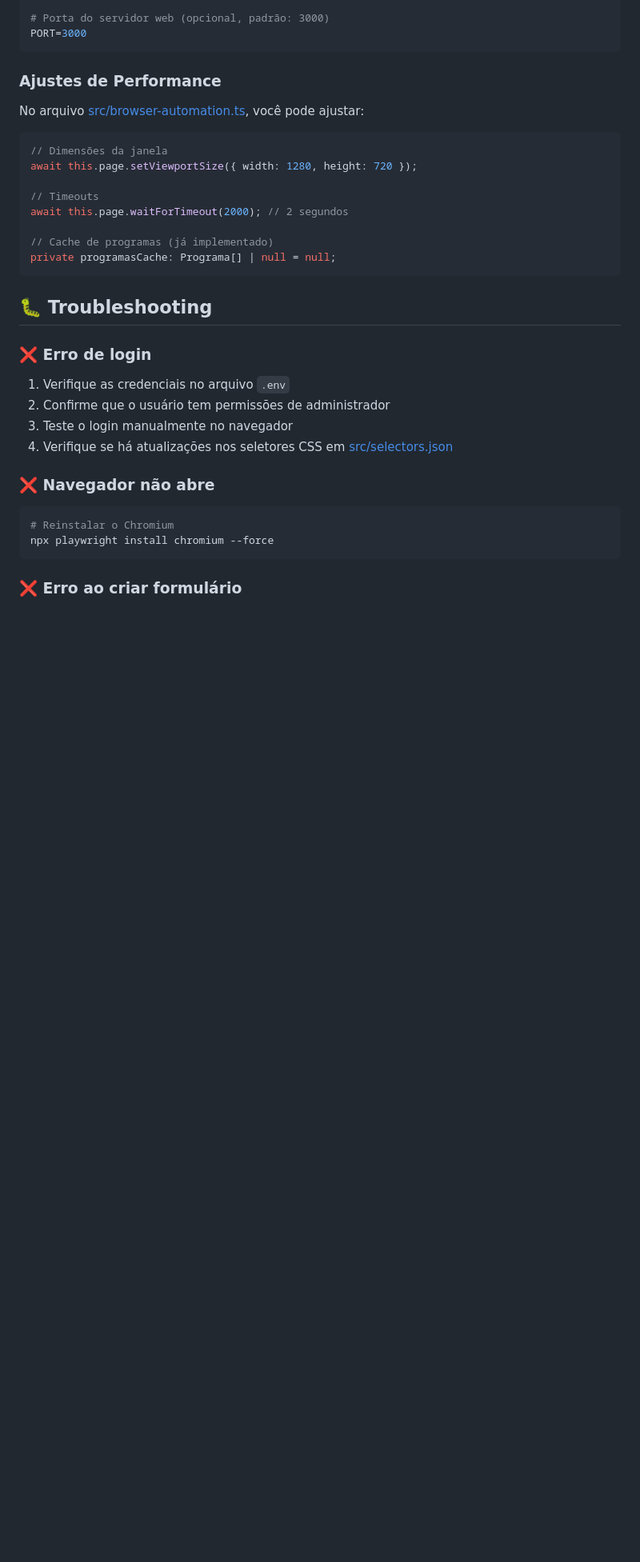
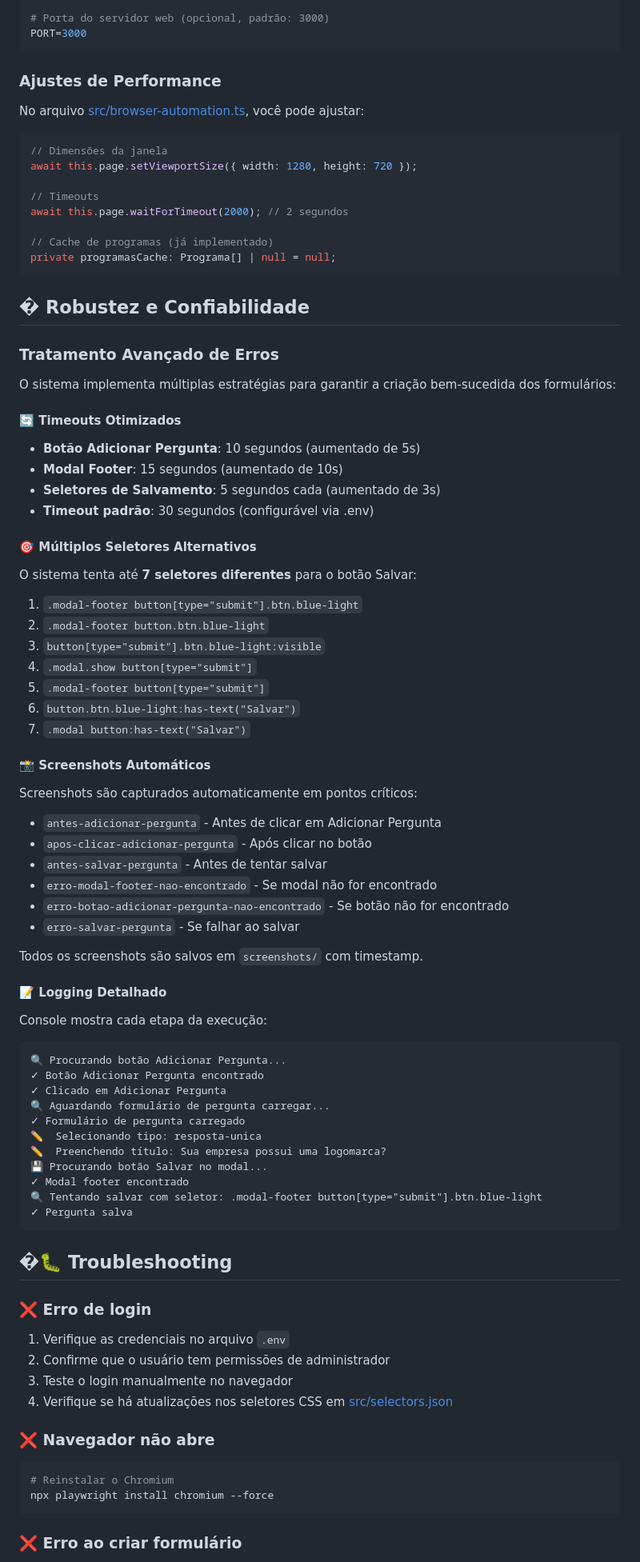
Before and after one commit to madsonp/diagnostico-sebrae, a Markdown page: README.md, the part around the change. Shown at 80% size. Drawn GitHub-style; blank space fills up the shorter version.

Commit message:
docs: adicionar seção sobre robustez e confiabilidade no README
- Documentar timeouts otimizados
- Listar os 7 seletores alternativos para botão Salvar
- Documentar sistema de screenshots automáticos
- Adicionar exemplos de logging detalhado
- Melhorar seção de troubleshooting

````diff
--- a/README.md
+++ b/README.md
@@ -230,7 +230,59 @@ await this.page.waitForTimeout(2000); // 2 segundos
 private programasCache: Programa[] | null = null;
 ```
 
-## 🐛 Troubleshooting
+## �️ Robustez e Confiabilidade
+
+### Tratamento Avançado de Erros
+
+O sistema implementa múltiplas estratégias para garantir a criação bem-sucedida dos formulários:
+
+#### 🔄 Timeouts Otimizados
+- **Botão Adicionar Pergunta**: 10 segundos (aumentado de 5s)
+- **Modal Footer**: 15 segundos (aumentado de 10s)
+- **Seletores de Salvamento**: 5 segundos cada (aumentado de 3s)
+- **Timeout padrão**: 30 segundos (configurável via .env)
+
+#### 🎯 Múltiplos Seletores Alternativos
+
+O sistema tenta até **7 seletores diferentes** para o botão Salvar:
+1. `.modal-footer button[type="submit"].btn.blue-light`
+2. `.modal-footer button.btn.blue-light`
+3. `button[type="submit"].btn.blue-light:visible`
+4. `.modal.show button[type="submit"]`
+5. `.modal-footer button[type="submit"]`
+6. `button.btn.blue-light:has-text("Salvar")`
+7. `.modal button:has-text("Salvar")`
+
+#### 📸 Screenshots Automáticos
+
+Screenshots são capturados automaticamente em pontos críticos:
+- `antes-adicionar-pergunta` - Antes de clicar em Adicionar Pergunta
+- `apos-clicar-adicionar-pergunta` - Após clicar no botão
+- `antes-salvar-pergunta` - Antes de tentar salvar
+- `erro-modal-footer-nao-encontrado` - Se modal não for encontrado
+- `erro-botao-adicionar-pergunta-nao-encontrado` - Se botão não for encontrado
+- `erro-salvar-pergunta` - Se falhar ao salvar
+
+Todos os screenshots são salvos em `screenshots/` com timestamp.
+
+#### 📝 Logging Detalhado
+
+Console mostra cada etapa da execução:
+```
+🔍 Procurando botão Adicionar Pergunta...
+✓ Botão Adicionar Pergunta encontrado
+✓ Clicado em Adicionar Pergunta
+🔍 Aguardando formulário de pergunta carregar...
+✓ Formulário de pergunta carregado
+✏️  Selecionando tipo: resposta-unica
+✏️  Preenchendo título: Sua empresa possui uma logomarca?
+💾 Procurando botão Salvar no modal...
+✓ Modal footer encontrado
+🔍 Tentando salvar com seletor: .modal-footer button[type="submit"].btn.blue-light
+✓ Pergunta salva
+```
+
+## �🐛 Troubleshooting
 
 ### ❌ Erro de login
 
````
